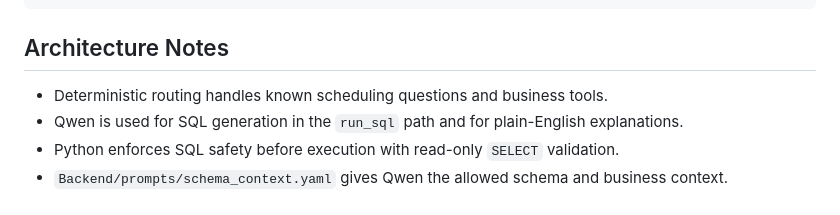
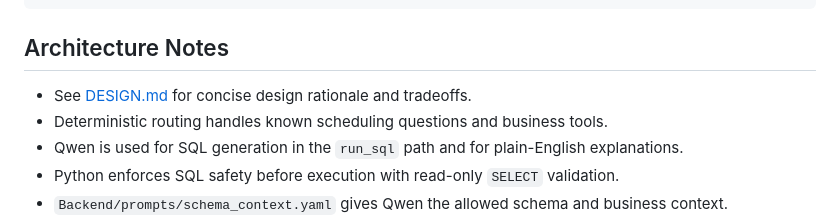
Before and after one commit to LMDlifers/Take-home-assignment, a Markdown page: README.md, the part around the change. GitHub-like rendering.

```diff
--- a/README.md
+++ b/README.md
@@ -193,6 +193,7 @@ docker exec -it scheduling_db psql -U postgres -d scheduling_db -c "SELECT actio
 
 ## Architecture Notes
 
+- See [DESIGN.md](DESIGN.md) for concise design rationale and tradeoffs.
 - Deterministic routing handles known scheduling questions and business tools.
 - Qwen is used for SQL generation in the `run_sql` path and for plain-English explanations.
 - Python enforces SQL safety before execution with read-only `SELECT` validation.
```
Also changed, not shown: DESIGN.md (added, +60 -0 lines).
